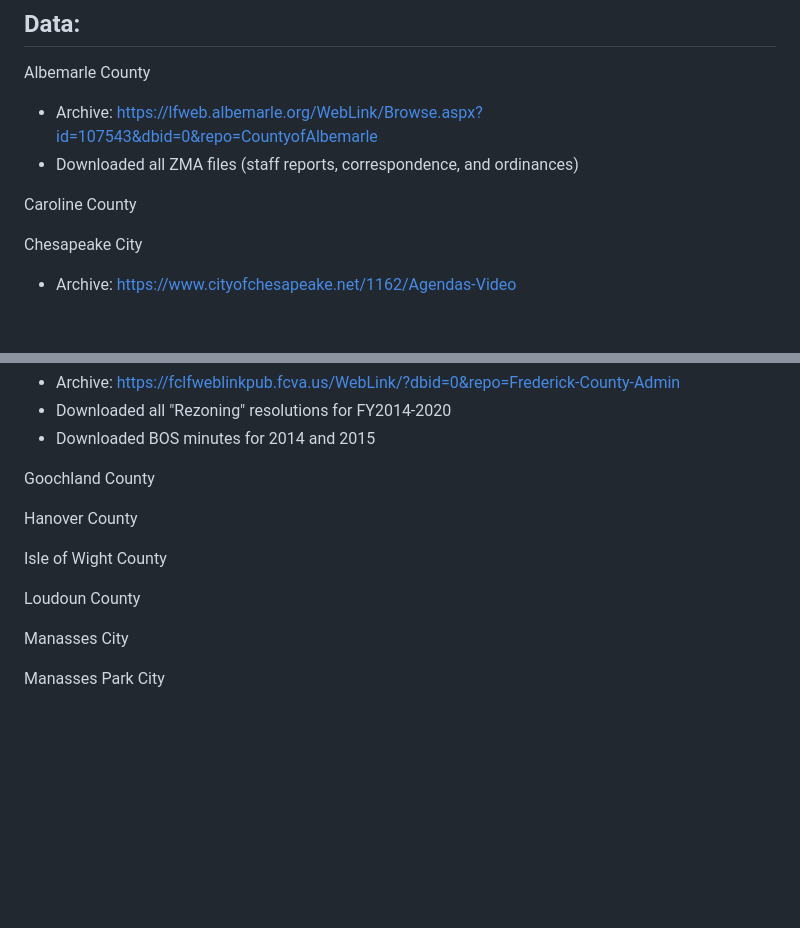
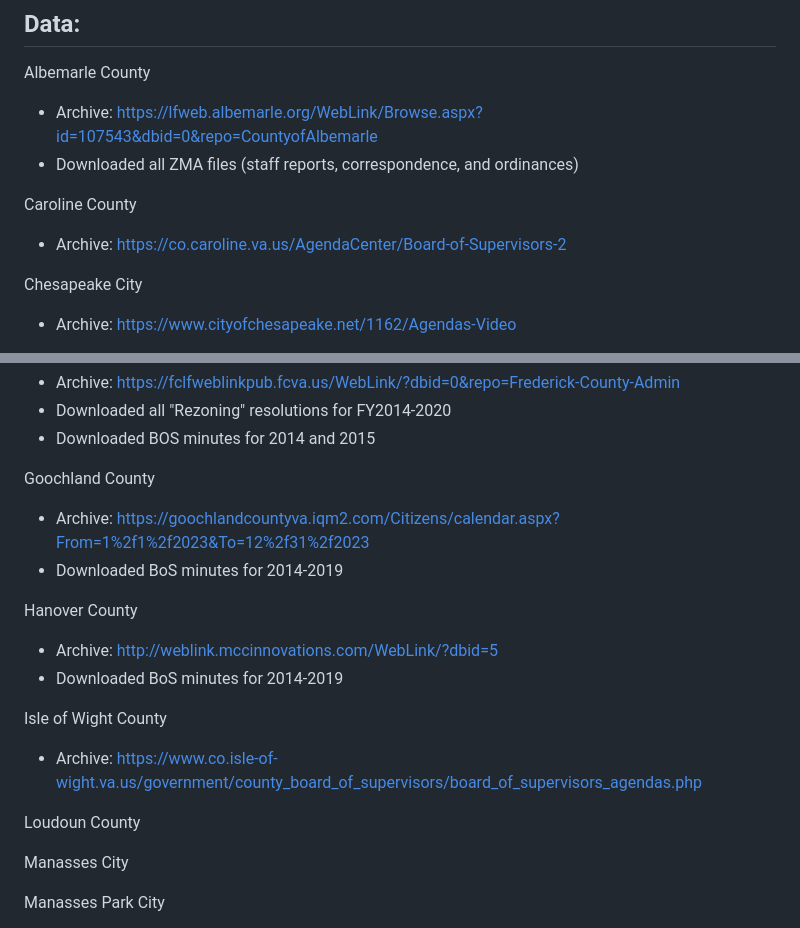
Before and after one commit to williamsca/bargaining-upzone, a Markdown page: README.md, 2 parts joined by grey strips. GitHub-like rendering; blank space fills up the shorter version.

Commit message:
hanover co

```diff
--- a/README.md
+++ b/README.md
@@ -14,6 +14,7 @@ Albemarle County
 - Downloaded all ZMA files (staff reports, correspondence, and ordinances)
 
 Caroline County
+- Archive: https://co.caroline.va.us/AgendaCenter/Board-of-Supervisors-2
 
 Chesapeake City
 - Archive: https://www.cityofchesapeake.net/1162/Agendas-Video
@@ -37,12 +38,18 @@ Frederick County
 - Downloaded BOS minutes for 2014 and 2015
 
 Goochland County
+- Archive: https://goochlandcountyva.iqm2.com/Citizens/calendar.aspx?From=1%2f1%2f2023&To=12%2f31%2f2023
+- Downloaded BoS minutes for 2014-2019
 
 Hanover County
+- Archive: http://weblink.mccinnovations.com/WebLink/?dbid=5
+- Downloaded BoS minutes for 2014-2019
 
 Isle of Wight County
+- Archive: https://www.co.isle-of-wight.va.us/government/county_board_of_supervisors/board_of_supervisors_agendas.php
 
 Loudoun County
+
 
 Manasses City
 
```
